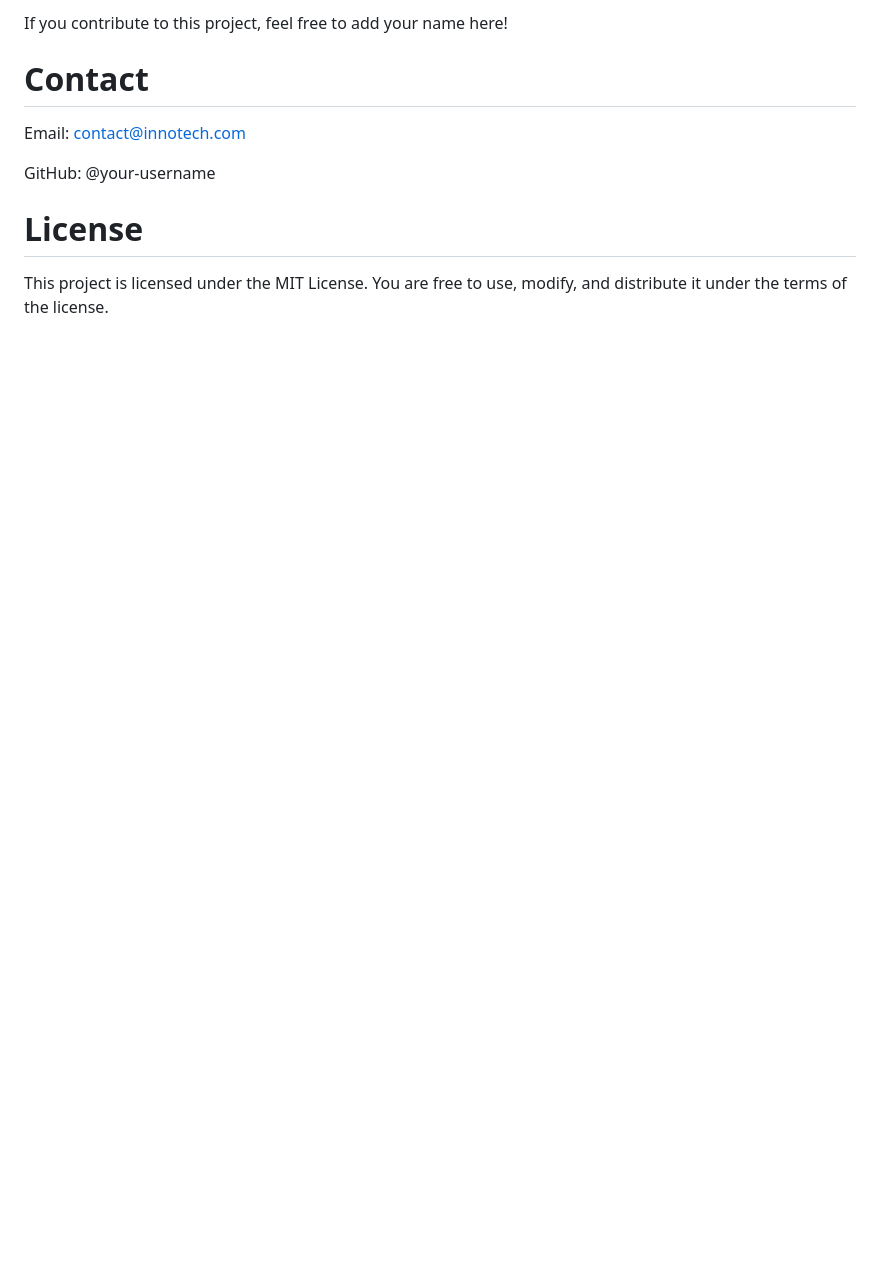
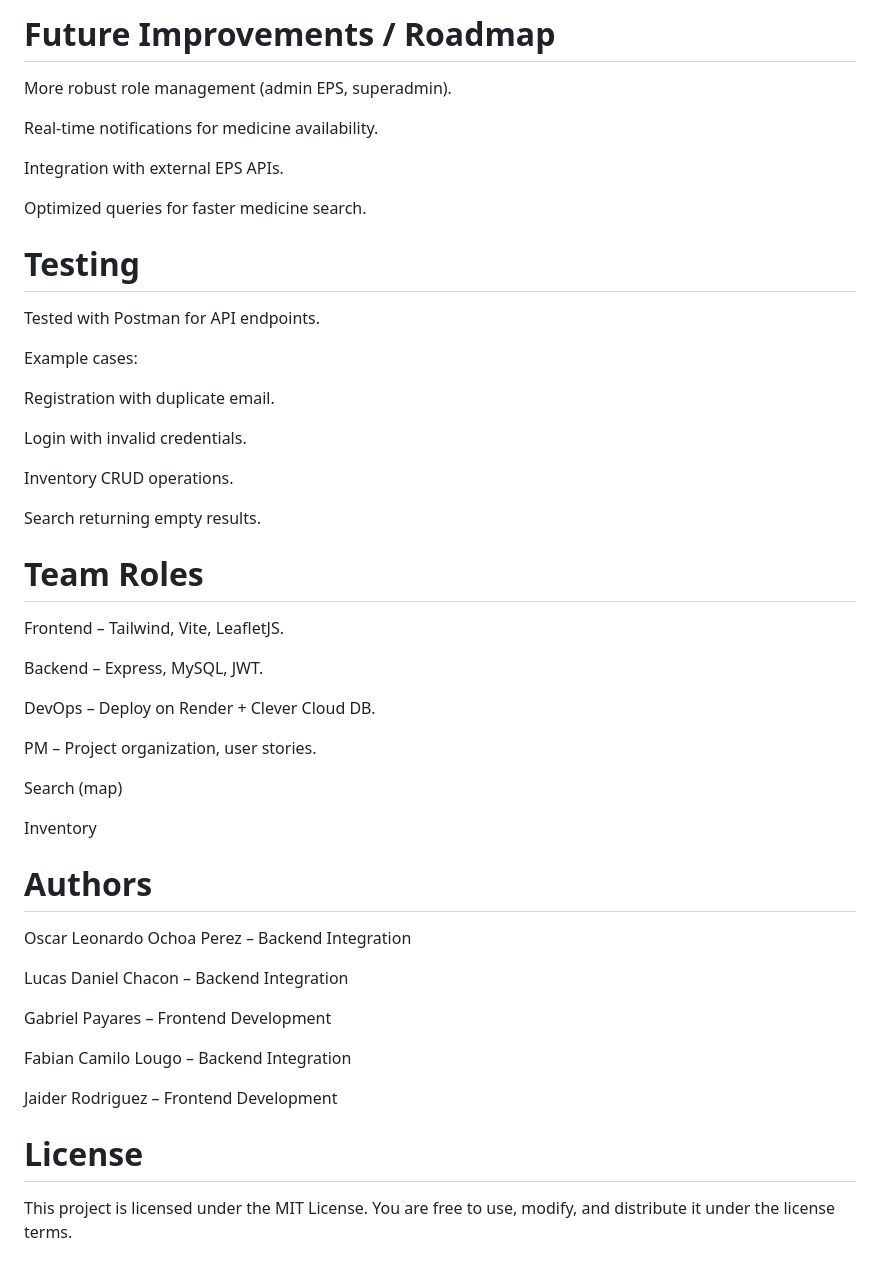
Before and after one commit to LDanielreyes/InnoView_Tech, a Markdown page: README.md, the part around the change printed below. Rendered like a GitHub page; blank space fills up the shorter version.

```diff
--- a/README.md
+++ b/README.md
@@ -160,13 +157,53 @@ Community contributors – Improvements and fixes
 
-If you contribute to this project, feel free to add your name here!
+# Future Improvements / Roadmap
+More robust role management (admin EPS, superadmin).
 
-# Contact
+Real-time notifications for medicine availability.
 
-Email: contact@innotech.com
+Integration with external EPS APIs.
 
-GitHub: @your-username
+Optimized queries for faster medicine search.
+
+# Testing
+Tested with Postman for API endpoints.
+
+Example cases:
+
+Registration with duplicate email.
+
+Login with invalid credentials.
+
+Inventory CRUD operations.
+
+Search returning empty results.
+
+# Team Roles
+Frontend – Tailwind, Vite, LeafletJS.
+
+Backend – Express, MySQL, JWT.
+
+DevOps – Deploy on Render + Clever Cloud DB.
+
+PM – Project organization, user stories.
+
+
+
+Search (map)
+
+Inventory
+
+# Authors
+Oscar Leonardo Ochoa Perez – Backend Integration
+
+Lucas Daniel Chacon – Backend Integration
+
+Gabriel Payares – Frontend Development
+
+Fabian Camilo Lougo – Backend Integration
+
+Jaider Rodriguez – Frontend Development
 
 # License
 
 This project is licensed under the MIT License.
-You are free to use, modify, and distribute it under the terms of the license.
+You are free to use, modify, and distribute it under the license terms.
```
Also changed, not shown: other parts of README.md (+96 -99 lines).
